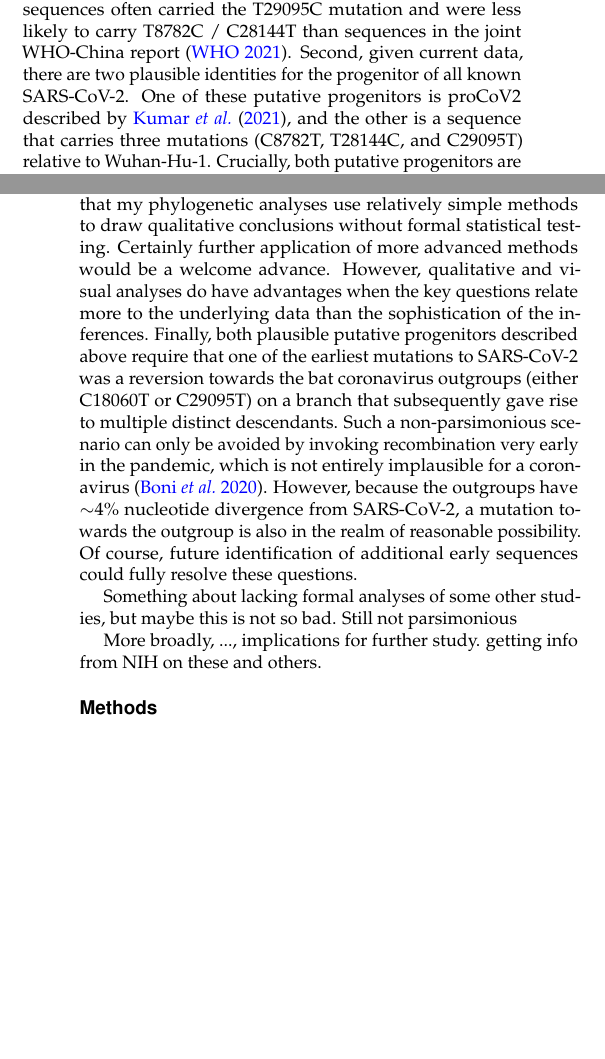
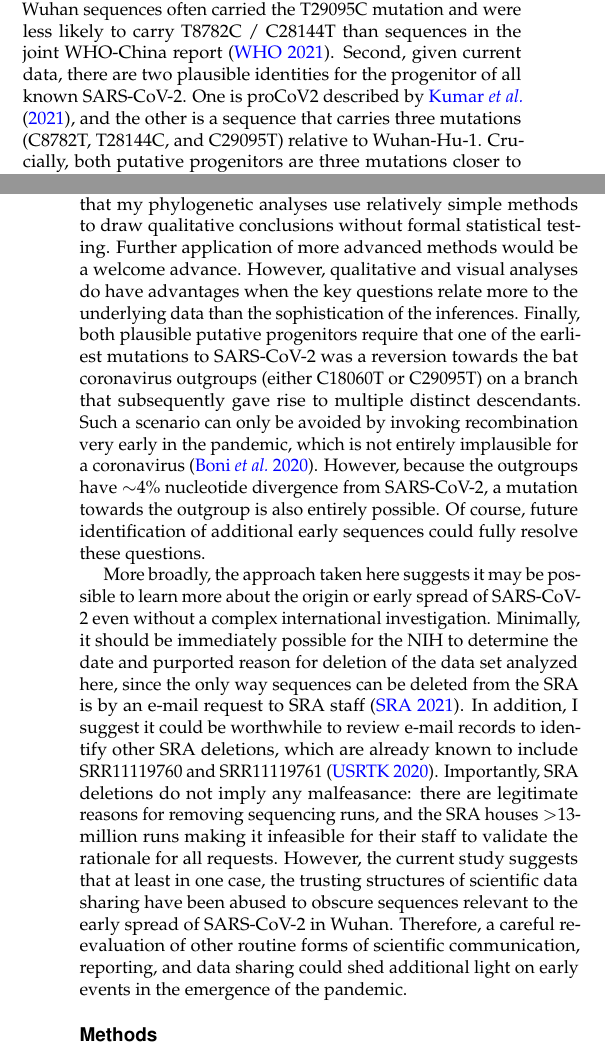
Before and after one commit to jbloom/SARS-CoV-2_PRJNA612766, a LaTeX document (paper/paper.tex): two parts of the columns of pages 7 and 9 of 14, joined at a grey line, cut so that both start at the same text, the shorter picture padded with empty space. Compiled offline with pdfLaTeX.

Commit message:
full draft of discussion

```diff
--- a/paper/paper.tex
+++ b/paper/paper.tex
@@ -320,7 +320,7 @@ Analysis of these sequences leads to several important conclusions.
 First, the Huanan Seafood Market sequences that were the focus of the joint WHO-China report~\citep{WHO2021origins} are not representative of all SARS-CoV-2 in Wuhan early in the epidemic.
 The deleted data set as well as analysis of existing sequences from Wuhan-infected patients hospitalized in Guangdong shows early Wuhan sequences often carried the T29095C mutation and were less likely to carry T8782C / C28144T than sequences in the joint WHO-China report~\citep{WHO2021origins}.
 Second, given current data, there are two plausible identities for the progenitor of all known SARS-CoV-2.
-One of these putative progenitors is proCoV2 described by \citet{kumar2021evolutionary}, and the other is a sequence that carries three mutations (C8782T, T28144C, and C29095T) relative to Wuhan-Hu-1.
+One is proCoV2 described by \citet{kumar2021evolutionary}, and the other is a sequence that carries three mutations (C8782T, T28144C, and C29095T) relative to Wuhan-Hu-1.
 Crucially, both putative progenitors are three mutations closer to SARS-CoV-2's bat coronavirus relatives than sequences from the Huanan Seafood Market.
 Note also that the progenitor of all known SARS-CoV-2 sequences could still be downstream of the sequence that infected patient zero depending on the transmission dynamics of the first infections.
 
@@ -341,17 +341,19 @@ Most obviously, the sequences recovered from the deleted data set are partial an
 Therefore, it is impossible to unambiguously place them phylogenetically, or determine exactly when they were collected.
 However, little can be done to mitigate this caveat beyond my failed attempt to contact the corresponding authors of \citet{wang2020medRxiv}.
 It is also important to note that my phylogenetic analyses use relatively simple methods to draw qualitative conclusions without formal statistical testing.
-Certainly further application of more advanced methods would be a welcome advance.
+Further application of more advanced methods would be a welcome advance.
 However, qualitative and visual analyses do have advantages when the key questions relate more to the underlying data than the sophistication of the inferences.
-Finally, both plausible putative progenitors described above require that one of the earliest mutations to SARS-CoV-2 was a reversion towards the bat coronavirus outgroups (either C18060T or C29095T) on a branch that subsequently gave rise to multiple distinct descendants.
-Such a non-parsimonious scenario can only be avoided by invoking recombination very early in the pandemic, which is not entirely implausible for a coronavirus~\citep{boni2020evolutionary}.
-However, because the outgroups have $\sim$4\% nucleotide divergence from SARS-CoV-2, a mutation towards the outgroup is also in the realm of reasonable possibility.
+Finally, both plausible putative progenitors require that one of the earliest mutations to SARS-CoV-2 was a reversion towards the bat coronavirus outgroups (either C18060T or C29095T) on a branch that subsequently gave rise to multiple distinct descendants.
+Such a scenario can only be avoided by invoking recombination very early in the pandemic, which is not entirely implausible for a coronavirus~\citep{boni2020evolutionary}.
+However, because the outgroups have $\sim$4\% nucleotide divergence from SARS-CoV-2, a mutation towards the outgroup is also entirely possible.
 Of course, future identification of additional early sequences could fully resolve these questions.
 
-Something about lacking formal analyses of some other studies, but maybe this is not so bad.
-Still not parsimonious
-
-More broadly, ..., implications for further study. getting info from NIH on these and others.
+More broadly, the approach taken here suggests it may be possible to learn more about the origin or early spread of SARS-CoV-2 even without a complex international investigation.
+Minimally, it should be immediately possible for the NIH to determine the date and purported reason for deletion of the data set analyzed here, since the only way sequences can be deleted from the SRA is by an e-mail request to SRA staff~\citep{SRA_deletion}.
+In addition, I suggest it could be worthwhile to review e-mail records to identify other SRA deletions, which are already known to include SRR11119760 and SRR11119761~\citep{USRTK2020}.
+Importantly, SRA deletions do not imply any malfeasance: there are legitimate reasons for removing sequencing runs, and the SRA houses $>$13-million runs making it infeasible for their staff to validate the rationale for all requests.
+However, the current study suggests that at least in one case, the trusting structures of scientific data sharing have been abused to obscure sequences relevant to the early spread of SARS-CoV-2 in Wuhan.
+Therefore, a careful re-evaluation of other routine forms of scientific communication, reporting, and data sharing could shed additional light on early events in the emergence of the pandemic.
 
 \section{Methods}
 
```
Also changed, not shown: paper/references.bib (+7 -0 lines), paper/paper.tex (4 more changed lines).
